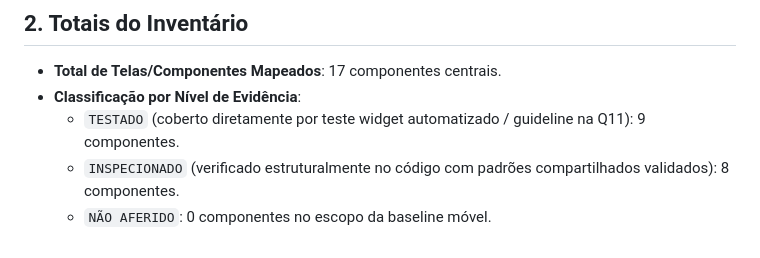
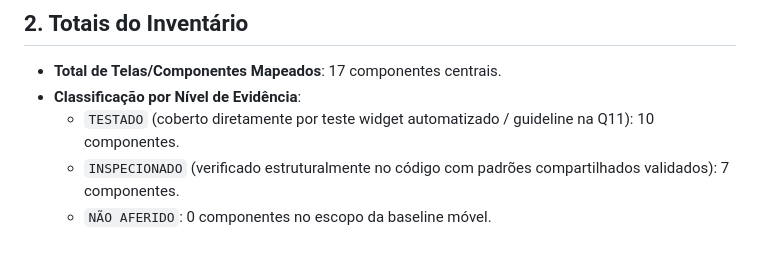
Before and after one commit to rafaelhugov/app_mppb_flutter, a Markdown page: qualidade/inventarios/Q11-inventario-acessibilidade.md, the part around the change. Drawn GitHub-style.

```diff
--- a/qualidade/inventarios/Q11-inventario-acessibilidade.md
+++ b/qualidade/inventarios/Q11-inventario-acessibilidade.md
@@ -33,6 +33,6 @@ Dispositivo Físico de Referência: Samsung Galaxy A52 (SM-A525M, Android 14 / O
 ## 2. Totais do Inventário
 - **Total de Telas/Componentes Mapeados**: 17 componentes centrais.
 - **Classificação por Nível de Evidência**:
-  - `TESTADO` (coberto diretamente por teste widget automatizado / guideline na Q11): 9 componentes.
-  - `INSPECIONADO` (verificado estruturalmente no código com padrões compartilhados validados): 8 componentes.
+  - `TESTADO` (coberto diretamente por teste widget automatizado / guideline na Q11): 10 componentes.
+  - `INSPECIONADO` (verificado estruturalmente no código com padrões compartilhados validados): 7 componentes.
   - `NÃO AFERIDO`: 0 componentes no escopo da baseline móvel.
```
Also changed, not shown: qualidade/relatorios/Q11-relatorio-final.md (+5 -4 lines).
